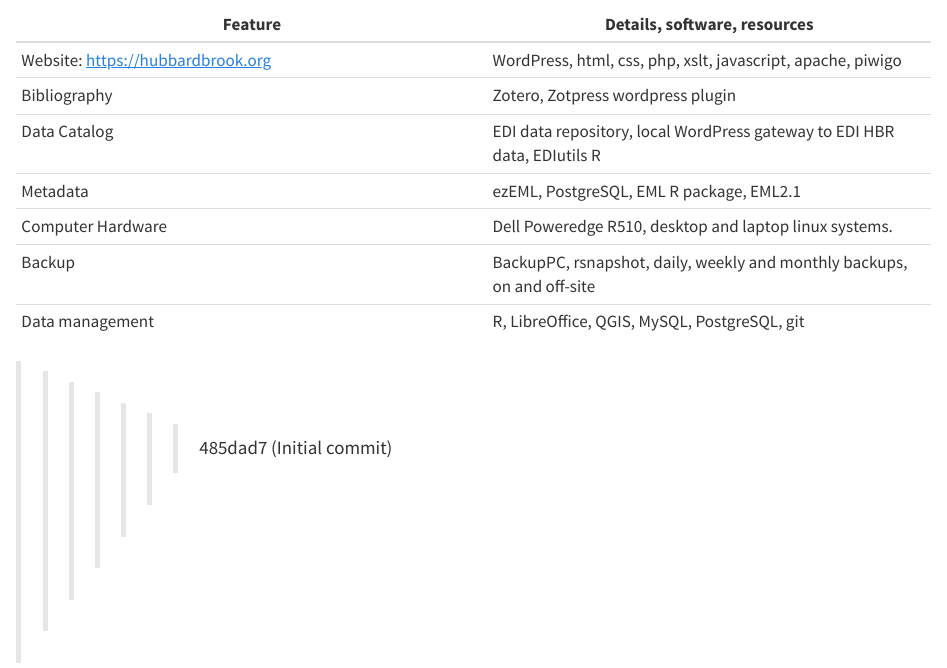
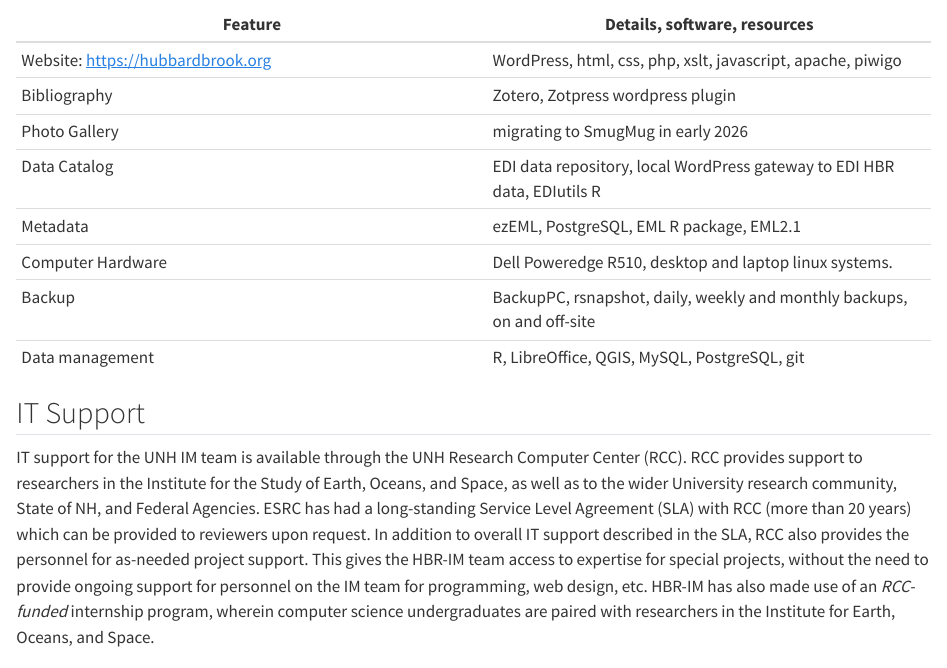
Before and after one commit to hubbardbrook/HB_IM_manual, a Quarto document (intro.qmd): the page in a window 1100 px wide, from 4010 px down. Rendered offline with R 4.5, knitr and Pandoc in place of Quarto, with nearby package versions.

Commit message:
updated software in intro

```diff
--- a/intro.qmd
+++ b/intro.qmd
@@ -78,12 +78,12 @@
 |-------------------------------------|-----------------------------------|
 | Website: [https://hubbardbrook.org](https://hubbardbrook.org/) | WordPress, html, css, php, xslt, javascript, apache, piwigo |
 | Bibliography | Zotero, Zotpress wordpress plugin |
+| Photo Gallery | migrating to SmugMug in early 2026 |
 | Data Catalog | EDI data repository, local WordPress gateway to EDI HBR data, EDIutils R |
 | Metadata | ezEML, PostgreSQL, EML R package, EML2.1 |
 | Computer Hardware | Dell Poweredge R510, desktop and laptop linux systems. |
 | Backup | BackupPC, rsnapshot, daily, weekly and monthly backups, on and off-site |
 | Data management | R, LibreOffice, QGIS, MySQL, PostgreSQL, git |
->>>>>>> 485dad7 (Initial commit)
 
 ## IT Support
 
```
Also changed, not shown: 1 other file.
